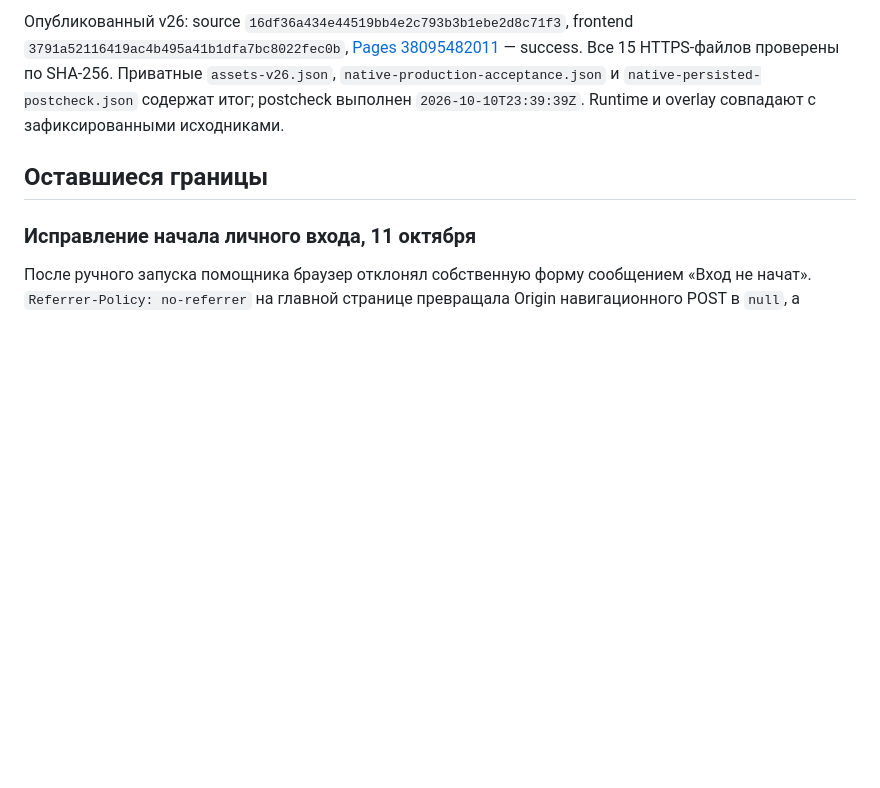
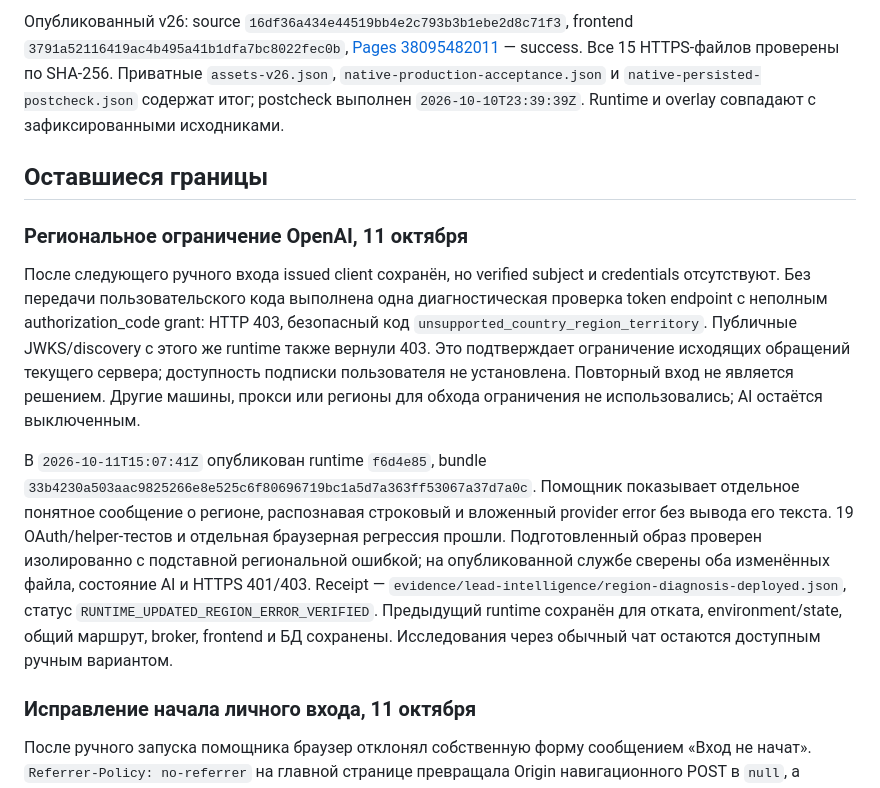
Before and after one commit to weks666/vertux-workspace, a Markdown page: docs/release-2026-10-11.md, the part around the change. Rendered like a GitHub page; blank space fills up the shorter version.

Commit message:
docs: record provider region restriction and diagnosis

```diff
--- a/docs/release-2026-10-11.md
+++ b/docs/release-2026-10-11.md
@@ -33,6 +33,12 @@ Quick Scan не использует LLM. Фоновая очередь рабо
 
 ## Оставшиеся границы
 
+### Региональное ограничение OpenAI, 11 октября
+
+После следующего ручного входа issued client сохранён, но verified subject и credentials отсутствуют. Без передачи пользовательского кода выполнена одна диагностическая проверка token endpoint с неполным authorization_code grant: HTTP 403, безопасный код `unsupported_country_region_territory`. Публичные JWKS/discovery с этого же runtime также вернули 403. Это подтверждает ограничение исходящих обращений текущего сервера; доступность подписки пользователя не установлена. Повторный вход не является решением. Другие машины, прокси или регионы для обхода ограничения не использовались; AI остаётся выключенным.
+
+В `2026-10-11T15:07:41Z` опубликован runtime `f6d4e85`, bundle `33b4230a503aac9825266e8e525c6f80696719bc1a5d7a363ff53067a37d7a0c`. Помощник показывает отдельное понятное сообщение о регионе, распознавая строковый и вложенный provider error без вывода его текста. 19 OAuth/helper-тестов и отдельная браузерная регрессия прошли. Подготовленный образ проверен изолированно с подставной региональной ошибкой; на опубликованной службе сверены оба изменённых файла, состояние AI и HTTPS 401/403. Receipt — `evidence/lead-intelligence/region-diagnosis-deployed.json`, статус `RUNTIME_UPDATED_REGION_ERROR_VERIFIED`. Предыдущий runtime сохранён для отката, environment/state, общий маршрут, broker, frontend и БД сохранены. Исследования через обычный чат остаются доступным ручным вариантом.
+
 ### Исправление начала личного входа, 11 октября
 
 После ручного запуска помощника браузер отклонял собственную форму сообщением «Вход не начат». `Referrer-Policy: no-referrer` на главной странице превращала Origin навигационного POST в `null`, а сервер правильно запрещал такой запрос. Для главной страницы установлено `same-origin`; redirect и callback сохранили `no-referrer`, строгая проверка Origin не ослаблена. Ошибка теперь содержит ссылку возврата к началу.
```
Also changed, not shown: docs/chatgpt-personal-connection.md (+2 -0 lines).
